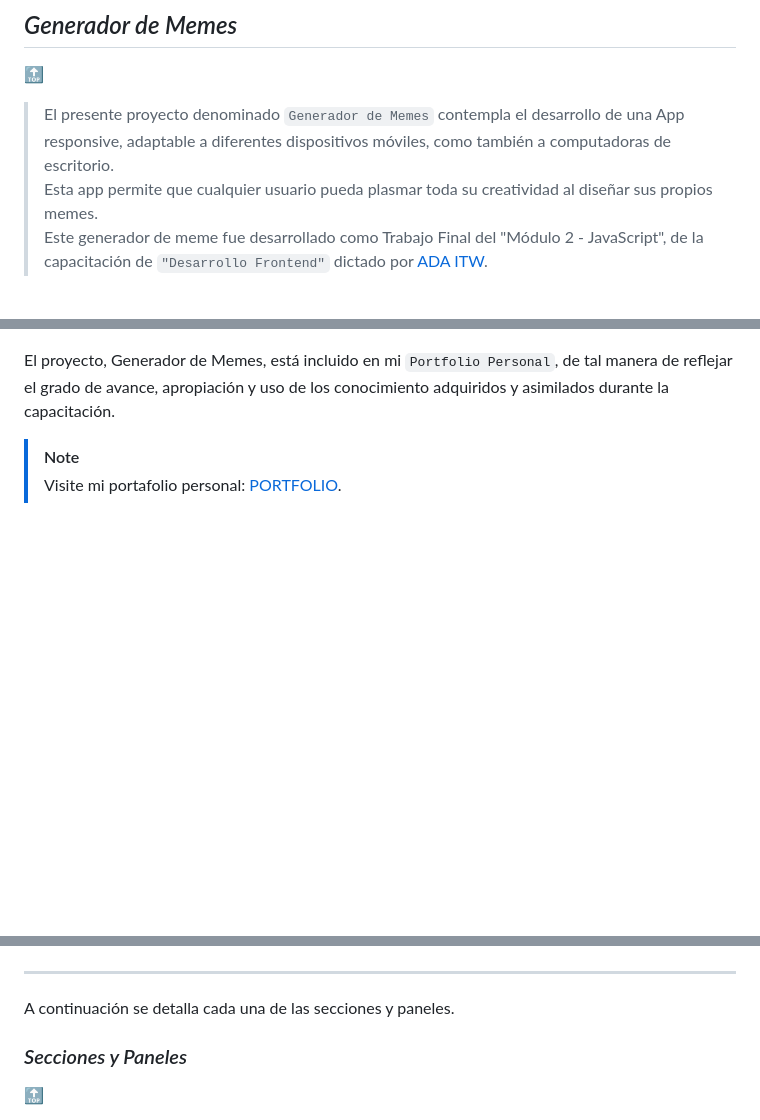
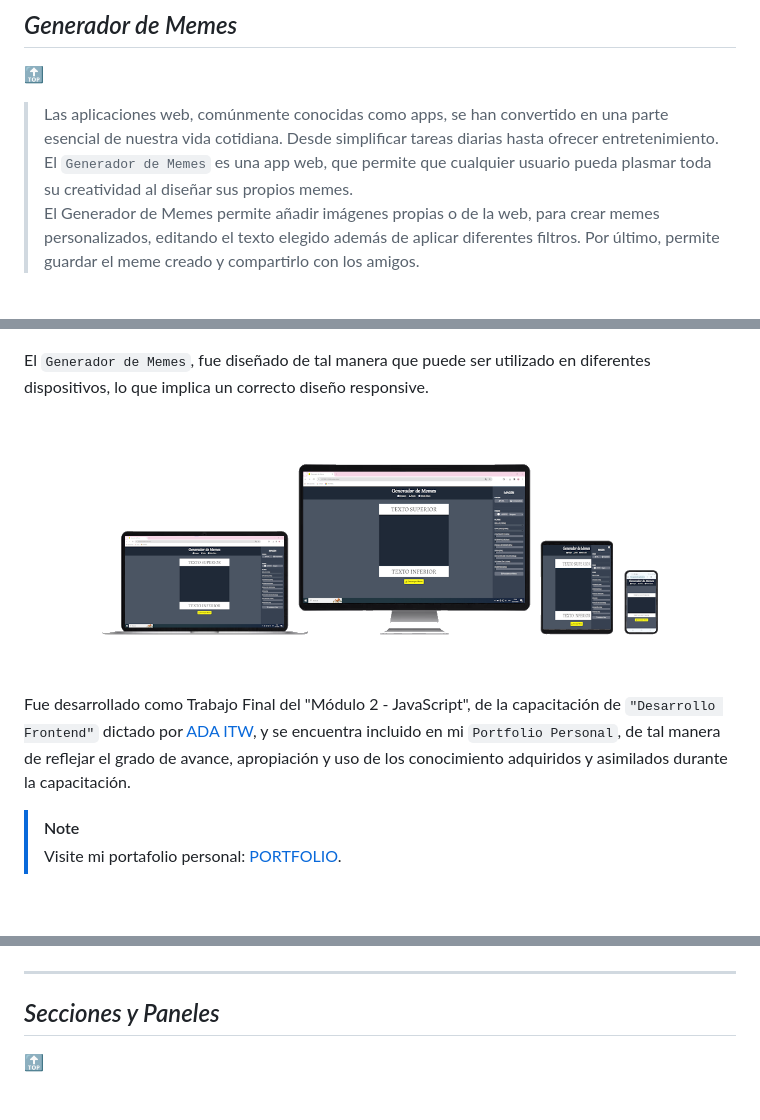
Before and after one commit to MaguiBrollo/ADA_Meme_mod02_tf, a Markdown page: README.md, 3 parts joined by grey strips. Drawn GitHub-style; pictures changed too: img/aTodos.png (added); blank space fills up the shorter version.

Commit message:
C37 README: correcciones.

```diff
--- a/README.md
+++ b/README.md
@@ -27,15 +27,23 @@
 ## *Generador de Memes*
 [:top:](#tabla-de-contenidos) <br>
 
-> El presente proyecto denominado `Generador de Memes` contempla el desarrollo de una App responsive, adaptable a diferentes dispositivos móviles, como también a computadoras de escritorio. <br>
-Esta app permite que cualquier usuario pueda plasmar toda su creatividad al diseñar sus propios memes. <br>
-Este generador de meme fue desarrollado como Trabajo Final del "Módulo 2 - JavaScript", de la capacitación de `"Desarrollo Frontend"` dictado por [ADA ITW](https://www.linkedin.com/school/ada-itw/).
-<br>
+> Las aplicaciones web, comúnmente conocidas como apps, se han convertido en una parte esencial de nuestra vida cotidiana. Desde simplificar tareas diarias hasta ofrecer entretenimiento. <br>
+El `Generador de Memes` es una app web, que permite que cualquier usuario pueda plasmar toda su creatividad al diseñar sus propios memes.<br>
+El Generador de Memes permite añadir imágenes propias o de la web, para crear memes personalizados, editando el texto elegido además de aplicar diferentes filtros. Por último, permite guardar el meme creado y compartirlo con los amigos.
+
 <p align="center" >
    <img src="img/pantalla_ppal.png" width="600px" alt-text="Presentación">
 </p>
 
-El proyecto, Generador de Memes, está incluido en mi `Portfolio Personal`, de tal manera de reflejar el grado de avance, apropiación y uso de los conocimiento adquiridos y asimilados durante la capacitación.
+El `Generador de Memes`, fue diseñado de tal manera que puede ser utilizado en diferentes dispositivos, lo que implica un correcto diseño responsive.
+
+<p align="center" >
+   <img src="img/aTodos.png" width="600px" alt-text="Presentación">
+</p>
+
+<br>
+
+Fue desarrollado como Trabajo Final del "Módulo 2 - JavaScript", de la capacitación de `"Desarrollo Frontend"` dictado por [ADA ITW](https://www.linkedin.com/school/ada-itw/), y se encuentra incluido en mi `Portfolio Personal`, de tal manera de reflejar el grado de avance, apropiación y uso de los conocimiento adquiridos y asimilados durante la capacitación.
 
 > [!NOTE]
 > Visite mi portafolio personal: [PORTFOLIO](https://maguibrollo.github.io/ADA_Portafolio_mod01_tf/).
@@ -72,8 +82,7 @@ Luego de realizar todos los ajustes deseados es posible descargar el meme genera
 ---
 
-A continuación se detalla cada una de las secciones y paneles.
 
-### *Secciones y Paneles*
+## *Secciones y Paneles*
 [:top:](#tabla-de-contenidos) <br>
 
 - [Principal](#sección-principal)
```
Also changed, not shown: other parts of README.md (+19 -8 lines).
